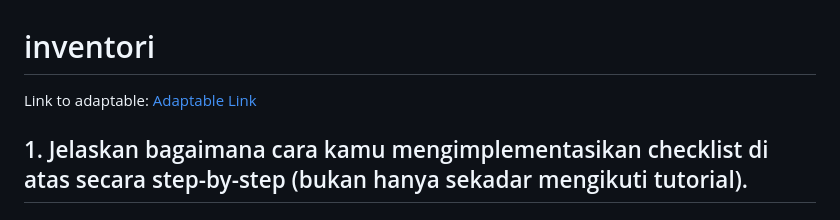
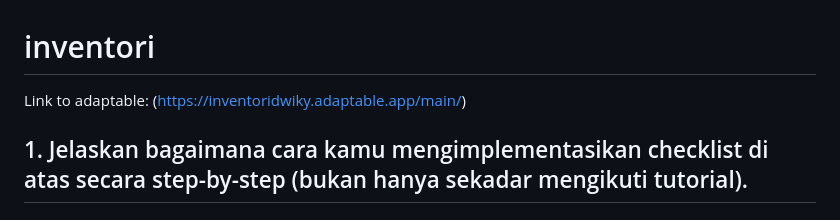
Before and after one commit to DwikyAhmad/inventori, a Markdown page: README.md, the part around the change. Rendered like a GitHub page.

```diff
--- a/README.md
+++ b/README.md
@@ -1,6 +1,6 @@
 # inventori
 
-Link to adaptable: [Adaptable Link](https://inventoridwiky.adaptable.app/main/)
+Link to adaptable: (https://inventoridwiky.adaptable.app/main/)
 
 ## 1. Jelaskan bagaimana cara kamu mengimplementasikan checklist di atas secara step-by-step (bukan hanya sekadar mengikuti tutorial).
 
```
